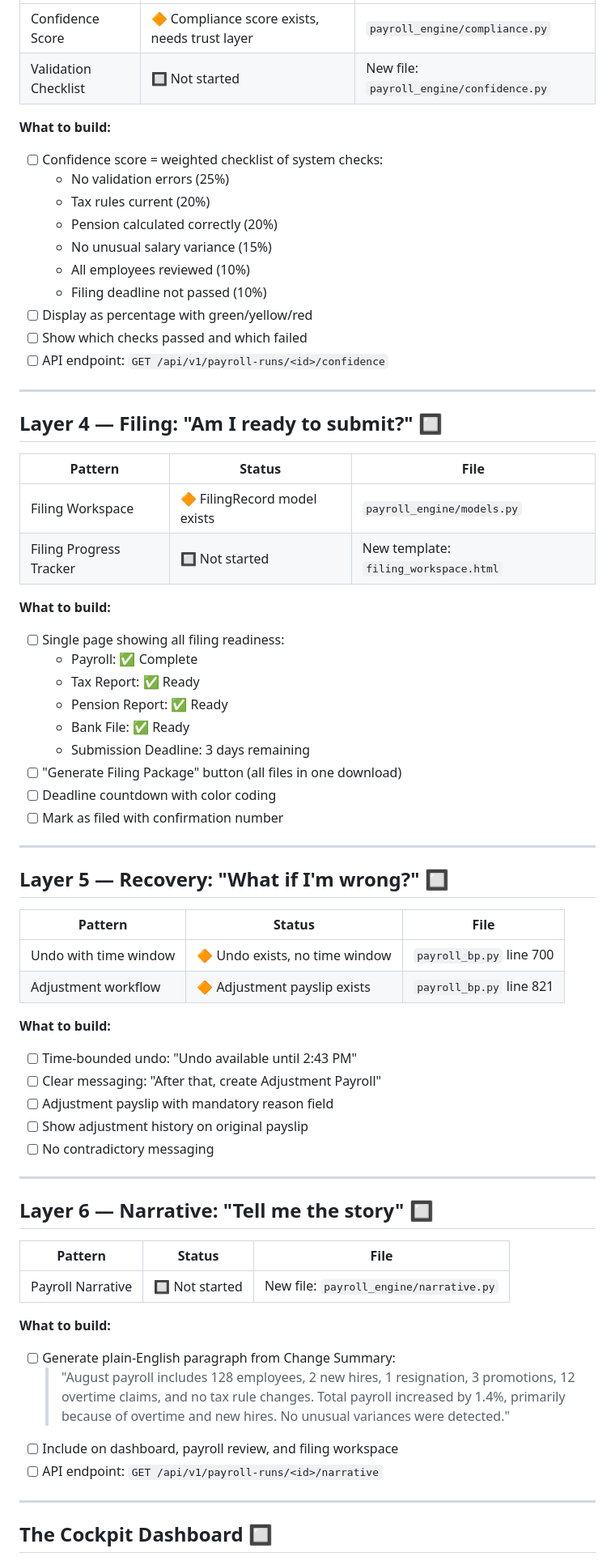
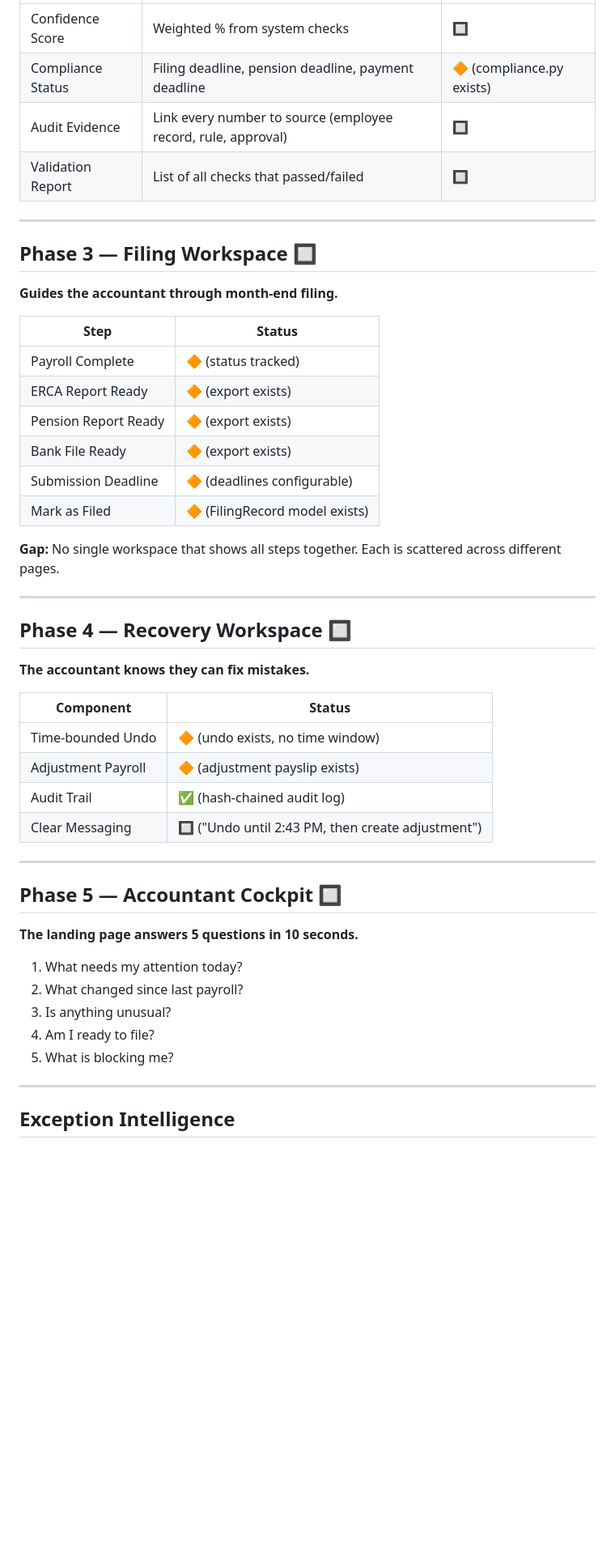
Before and after one commit to vouge2017/ethiopian_payroll_engine, a Markdown page: TODO.md, the part around one of its changes. Shown at 81% size. Rendered like a GitHub page; blank space fills up the shorter version.

Commit message:
docs: TODO.md evolved to Accountant Operating System roadmap — 5 workspaces, exception intelligence, stop building unrelated features

```diff
--- a/TODO.md
+++ b/TODO.md
@@ -44,70 +72,52 @@ Every layer answers one question an accountant asks before trusting the system.
 |---|---|---|
-| Confidence Score | 🔶 Compliance score exists, needs trust layer | `payroll_engine/compliance.py` |
-| Validation Checklist | 🔲 Not started | New file: `payroll_engine/confidence.py` |
-
-**What to build:**
-- [ ] Confidence score = weighted checklist of system checks:
-  - No validation errors (25%)
-  - Tax rules current (20%)
-  - Pension calculated correctly (20%)
-  - No unusual salary variance (15%)
-  - All employees reviewed (10%)
-  - Filing deadline not passed (10%)
-- [ ] Display as percentage with green/yellow/red
-- [ ] Show which checks passed and which failed
-- [ ] API endpoint: `GET /api/v1/payroll-runs/<id>/confidence`
+| Confidence Score | Weighted % from system checks | 🔲 |
+| Compliance Status | Filing deadline, pension deadline, payment deadline | 🔶 (compliance.py exists) |
+| Audit Evidence | Link every number to source (employee record, rule, approval) | 🔲 |
+| Validation Report | List of all checks that passed/failed | 🔲 |
 
 ---
 
-## Layer 4 — Filing: "Am I ready to submit?" 🔲
+## Phase 3 — Filing Workspace 🔲
 
-| Pattern | Status | File |
-|---|---|---|
-| Filing Workspace | 🔶 FilingRecord model exists | `payroll_engine/models.py` |
-| Filing Progress Tracker | 🔲 Not started | New template: `filing_workspace.html` |
+**Guides the accountant through month-end filing.**
 
-**What to build:**
-- [ ] Single page showing all filing readiness:
-  - Payroll: ✅ Complete
-  - Tax Report: ✅ Ready
-  - Pension Report: ✅ Ready
-  - Bank File: ✅ Ready
-  - Submission Deadline: 3 days remaining
-- [ ] "Generate Filing Package" button (all files in one download)
-- [ ] Deadline countdown with color coding
-- [ ] Mark as filed with confirmation number
+| Step | Status |
+|---|---|
+| Payroll Complete | 🔶 (status tracked) |
+| ERCA Report Ready | 🔶 (export exists) |
+| Pension Report Ready | 🔶 (export exists) |
+| Bank File Ready | 🔶 (export exists) |
+| Submission Deadline | 🔶 (deadlines configurable) |
+| Mark as Filed | 🔶 (FilingRecord model exists) |
+
+**Gap:** No single workspace that shows all steps together. Each is scattered across different pages.
 
 ---
 
-## Layer 5 — Recovery: "What if I'm wrong?" 🔲
+## Phase 4 — Recovery Workspace 🔲
 
-| Pattern | Status | File |
-|---|---|---|
-| Undo with time window | 🔶 Undo exists, no time window | `payroll_bp.py` line 700 |
-| Adjustment workflow | 🔶 Adjustment payslip exists | `payroll_bp.py` line 821 |
+**The accountant knows they can fix mistakes.**
 
-**What to build:**
-- [ ] Time-bounded undo: "Undo available until 2:43 PM"
-- [ ] Clear messaging: "After that, create Adjustment Payroll"
-- [ ] Adjustment payslip with mandatory reason field
-- [ ] Show adjustment history on original payslip
-- [ ] No contradictory messaging
+| Component | Status |
+|---|---|
+| Time-bounded Undo | 🔶 (undo exists, no time window) |
+| Adjustment Payroll | 🔶 (adjustment payslip exists) |
+| Audit Trail | ✅ (hash-chained audit log) |
+| Clear Messaging | 🔲 ("Undo until 2:43 PM, then create adjustment") |
 
 ---
 
-## Layer 6 — Narrative: "Tell me the story" 🔲
+## Phase 5 — Accountant Cockpit 🔲
 
-| Pattern | Status | File |
-|---|---|---|
-| Payroll Narrative | 🔲 Not started | New file: `payroll_engine/narrative.py` |
+**The landing page answers 5 questions in 10 seconds.**
 
-**What to build:**
-- [ ] Generate plain-English paragraph from Change Summary:
-  > "August payroll includes 128 employees, 2 new hires, 1 resignation, 3 promotions, 12 overtime claims, and no tax rule changes. Total payroll increased by 1.4%, primarily because of overtime and new hires. No unusual variances were detected."
-- [ ] Include on dashboard, payroll review, and filing workspace
-- [ ] API endpoint: `GET /api/v1/payroll-runs/<id>/narrative`
+1. What needs my attention today?
+2. What changed since last payroll?
+3. Is anything unusual?
+4. Am I ready to file?
+5. What is blocking me?
 
 ---
 
-## The Cockpit Dashboard 🔲
+## Exception Intelligence
 
```
Also changed, not shown: other parts of TODO.md (+86 -62 lines).
